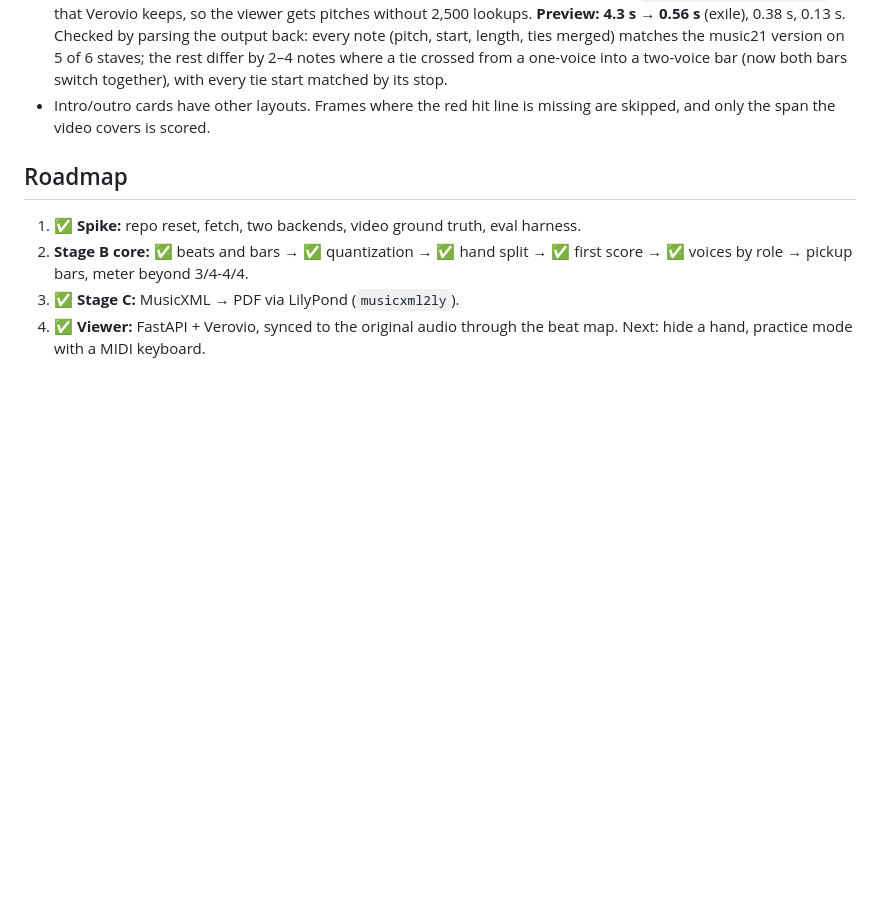
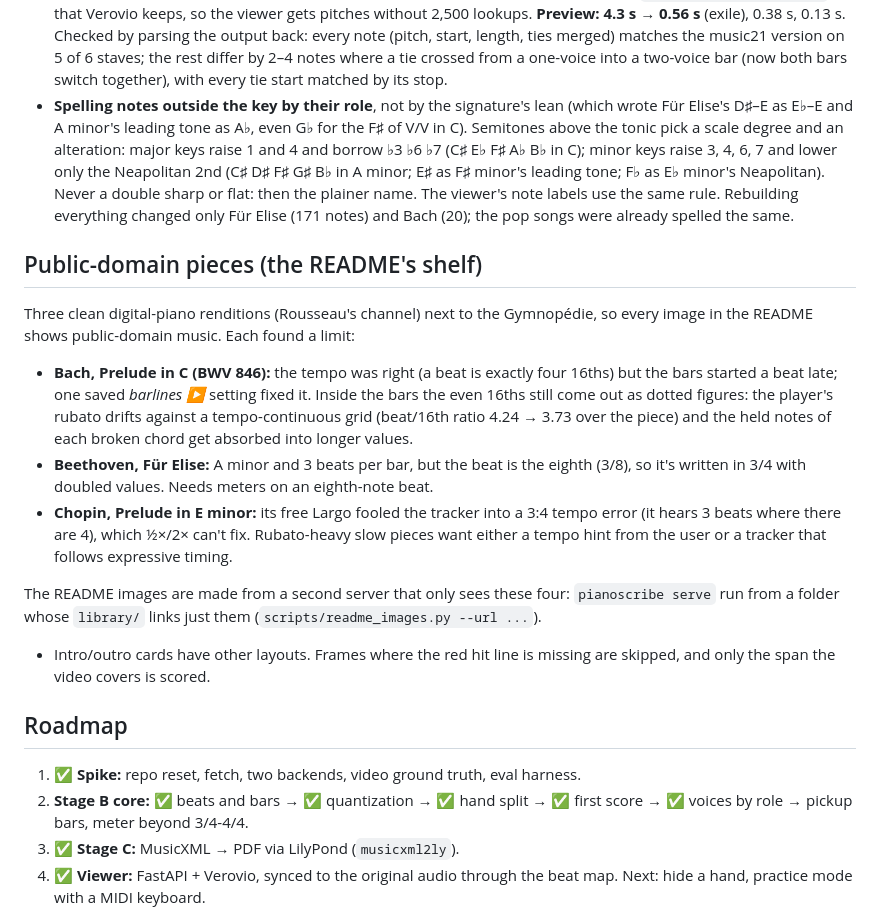
Before and after one commit to myscience/video-to-piano, a Markdown page: DESIGN.md, the part around the change. GitHub-like rendering; blank space fills up the shorter version.

```diff
--- a/DESIGN.md
+++ b/DESIGN.md
@@ -390,6 +390,33 @@ README.
   merged) matches the music21 version on 5 of 6 staves; the rest differ by 2–4 notes where a tie
   crossed from a one-voice into a two-voice bar (now both bars switch together), with every tie
   start matched by its stop.
+- **Spelling notes outside the key by their role**, not by the signature's lean (which wrote
+  Für Elise's D♯–E as E♭–E and A minor's leading tone as A♭, even G♭ for the F♯ of V/V in
+  C). Semitones above the tonic pick a scale degree and an alteration: major keys raise 1 and 4
+  and borrow ♭3 ♭6 ♭7 (C♯ E♭ F♯ A♭ B♭ in C); minor keys raise 3, 4, 6, 7 and lower only the
+  Neapolitan 2nd (C♯ D♯ F♯ G♯ B♭ in A minor; E♯ as F♯ minor's leading tone; F♭ as E♭
+  minor's Neapolitan). Never a double sharp or flat: then the plainer name. The viewer's
+  note labels use the same rule. Rebuilding everything changed only Für Elise (171 notes) and
+  Bach (20); the pop songs were already spelled the same.
+
+## Public-domain pieces (the README's shelf)
+
+Three clean digital-piano renditions (Rousseau's channel) next to the Gymnopédie, so every image
+in the README shows public-domain music. Each found a limit:
+
+- **Bach, Prelude in C (BWV 846):** the tempo was right (a beat is exactly four 16ths) but the
+  bars started a beat late; one saved *barlines ▶* setting fixed it. Inside the bars the even
+  16ths still come out as dotted figures: the player's rubato drifts against a tempo-continuous
+  grid (beat/16th ratio 4.24 → 3.73 over the piece) and the held notes of each broken chord get
+  absorbed into longer values.
+- **Beethoven, Für Elise:** A minor and 3 beats per bar, but the beat is the eighth (3/8), so it's
+  written in 3/4 with doubled values. Needs meters on an eighth-note beat.
+- **Chopin, Prelude in E minor:** its free Largo fooled the tracker into a 3:4 tempo error (it
+  hears 3 beats where there are 4), which ½×/2× can't fix. Rubato-heavy slow pieces want either
+  a tempo hint from the user or a tracker that follows expressive timing.
+
+The README images are made from a second server that only sees these four: `pianoscribe serve`
+run from a folder whose `library/` links just them (`scripts/readme_images.py --url ...`).
 - Intro/outro cards have other layouts. Frames where the red hit line is missing are skipped,
   and only the span the video covers is scored.
 
```
Also changed, not shown: README.md (+8 -2 lines), docs/images/add-song.png, docs/images/editing.png, docs/images/line.png, docs/images/viewer.png, 3 other files.
